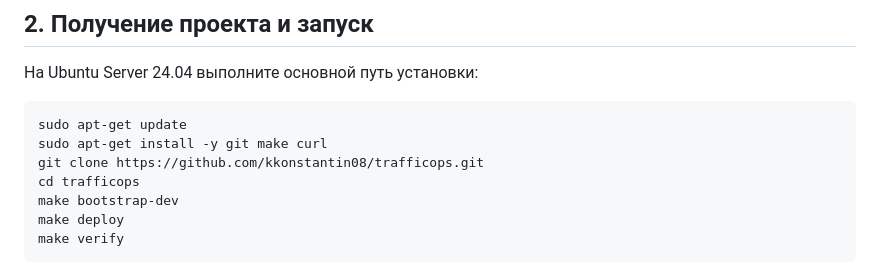
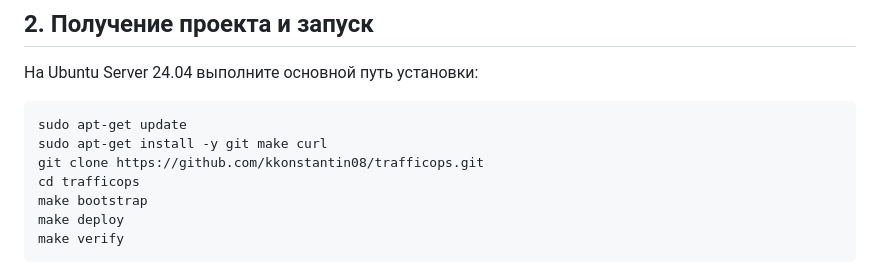
Before and after one commit to kkonstantin08/trafficops, a Markdown page: docs/verification.md, the part around the change. Rendered like a GitHub page.

Commit message:
docs: fix Ubuntu 24.04 bootstrap command

````diff
--- a/docs/verification.md
+++ b/docs/verification.md
@@ -36,7 +36,7 @@ sudo apt-get update
 sudo apt-get install -y git make curl
 git clone https://github.com/kkonstantin08/trafficops.git
 cd trafficops
-make bootstrap-dev
+make bootstrap
 make deploy
 make verify
 ```
````
